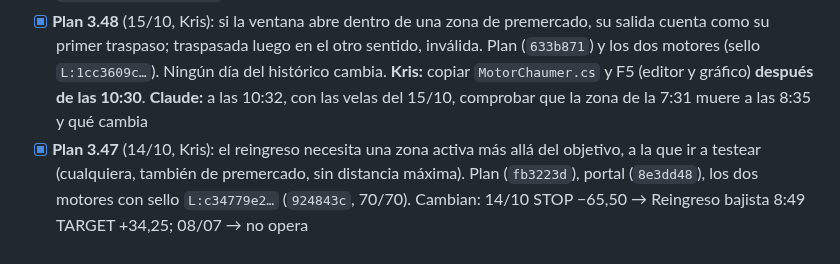
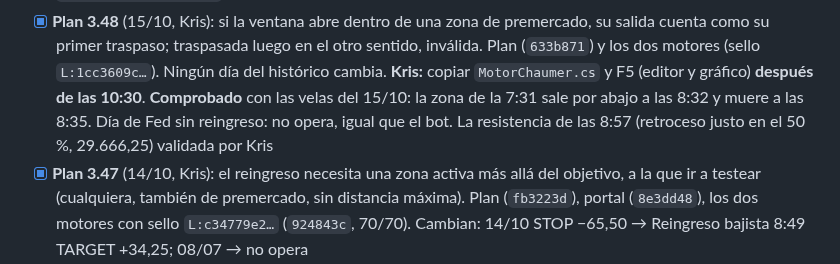
Before and after one commit to kristeb-trader/trading-journal, a Markdown page: tasks/current.md, the part around the change. GitHub-like rendering.

Commit message:
docs(tasks): 15/10 comprobado — plan 3.48 en vivo, no opera, igual que el bot
Co-Authored-By: Claude Opus 5.5 <noreply@anthropic.com>

```diff
--- a/tasks/current.md
+++ b/tasks/current.md
@@ -47,7 +47,8 @@ Analyzer y el Market Replay sobre el pasado. **Todo cambio de regla aprobado lle
 - [x] **Plan 3.48** (15/10, Kris): si la ventana abre dentro de una zona de premercado, su salida cuenta como su primer
   traspaso; traspasada luego en el otro sentido, inválida. Plan (`633b871`) y los dos motores (sello `L:1cc3609c…`). Ningún
   día del histórico cambia. **Kris:** copiar `MotorChaumer.cs` y F5 (editor y gráfico) **después de las 10:30**.
-  **Claude:** a las 10:32, con las velas del 15/10, comprobar que la zona de la 7:31 muere a las 8:35 y qué cambia
+  **Comprobado** con las velas del 15/10: la zona de la 7:31 sale por abajo a las 8:32 y muere a las 8:35. Día de Fed sin
+  reingreso: no opera, igual que el bot. La resistencia de las 8:57 (retroceso justo en el 50 %, 29.666,25) validada por Kris
 - [x] **Plan 3.47** (14/10, Kris): el reingreso necesita una zona activa más allá del objetivo, a la que ir a testear
   (cualquiera, también de premercado, sin distancia máxima). Plan (`fb3223d`), portal (`8e3dd48`), los dos motores con
   sello `L:c34779e2…` (`924843c`, 70/70). Cambian: 14/10 STOP −65,50 → Reingreso bajista 8:49 TARGET +34,25; 08/07 → no opera
```
